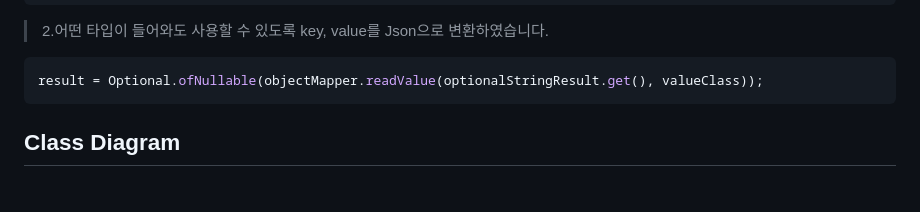
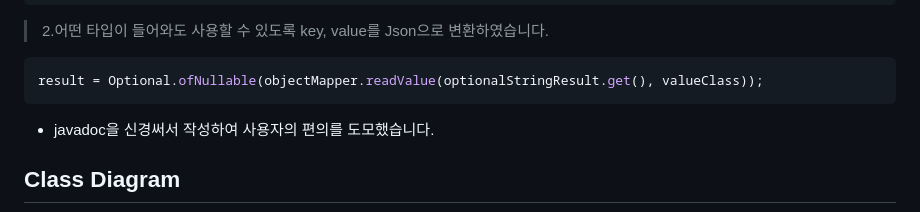
Before and after one commit to pongdangx2/ledis-cache, a Markdown page: README.md, the part around the change. Rendered like a GitHub page; blank space fills up the shorter version.

Commit message:
readme 보완

````diff
--- a/README.md
+++ b/README.md
@@ -20,7 +20,7 @@ public class ValueLedisCacheTemplate<K, V> {
 ```java
 result = Optional.ofNullable(objectMapper.readValue(optionalStringResult.get(), valueClass));
 ```
-
+- javadoc을 신경써서 작성하여 사용자의 편의를 도모했습니다.
 ## Class Diagram
 
 <img src="./README-resources/classdiagram.png" title="class diagram"/>
````
